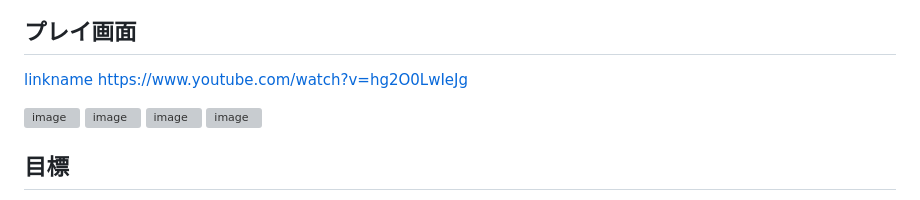
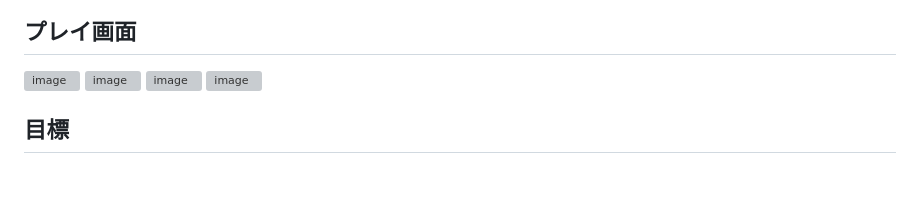
Before and after one commit to ktkt40208/NatsumatsuriVR, a Markdown page: README.md, the part around the change printed below. GitHub-like rendering; blank space fills up the shorter version; grey boxes are pictures that could not be loaded.

```diff
--- a/README.md
+++ b/README.md
@@ -5,6 +10,4 @@
 ## プレイ画面
-[linkname](https://www.youtube.com/watch?v=hg2O0LwIeJg)
-https://www.youtube.com/watch?v=hg2O0LwIeJg
 
 ![image](./ForReadme/PlayScene1.png)
 ![image](./ForReadme/PlayScene2.png)
```
Also changed, not shown: other parts of README.md (+5 -0 lines), ForReadme/2017-09-04_08h36_25.png (added).
